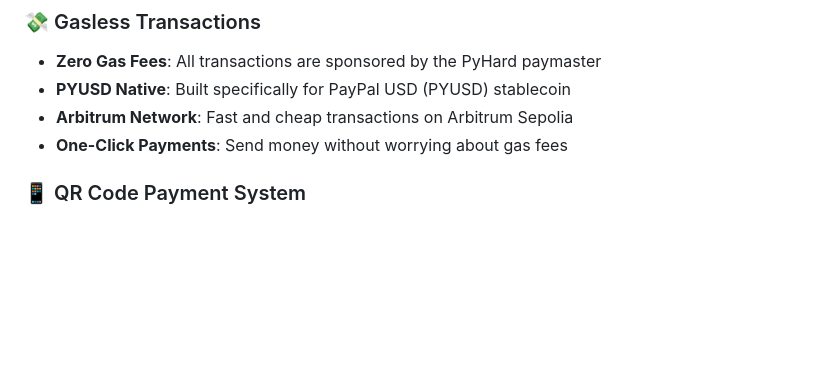
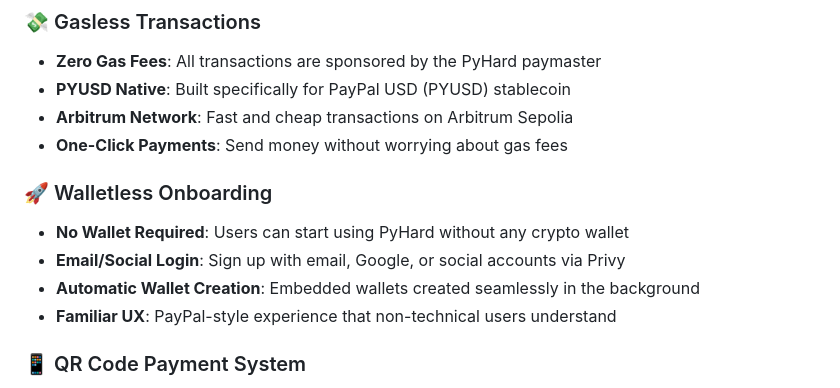
Before and after one commit to Dawe000/PyHard, a Markdown page: pyhard-app/README.md, the part around the change. GitHub-like rendering; blank space fills up the shorter version.

```diff
--- a/pyhard-app/README.md
+++ b/pyhard-app/README.md
@@ -9,6 +9,12 @@ A revolutionary mobile wallet application that makes crypto accessible for non-t
 - **PYUSD Native**: Built specifically for PayPal USD (PYUSD) stablecoin
 - **Arbitrum Network**: Fast and cheap transactions on Arbitrum Sepolia
 - **One-Click Payments**: Send money without worrying about gas fees
+
+### 🚀 Walletless Onboarding
+- **No Wallet Required**: Users can start using PyHard without any crypto wallet
+- **Email/Social Login**: Sign up with email, Google, or social accounts via Privy
+- **Automatic Wallet Creation**: Embedded wallets created seamlessly in the background
+- **Familiar UX**: PayPal-style experience that non-technical users understand
 
 ### 📱 QR Code Payment System
 - **Instant Payments**: Generate QR codes for instant payments
```
Also changed, not shown: README.md (+3 -1 lines), smartwallet/README.md (+0 -10 lines).
